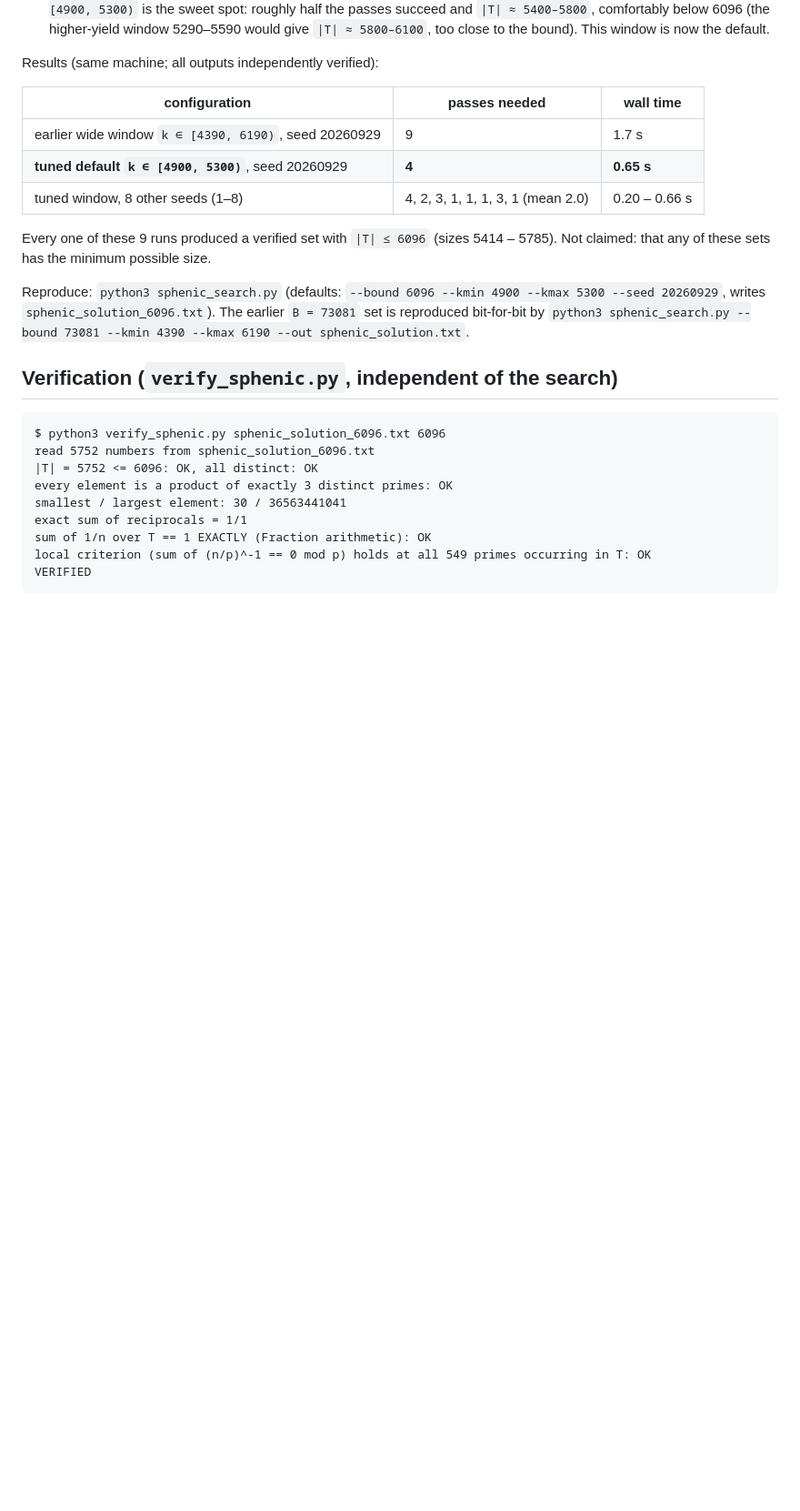
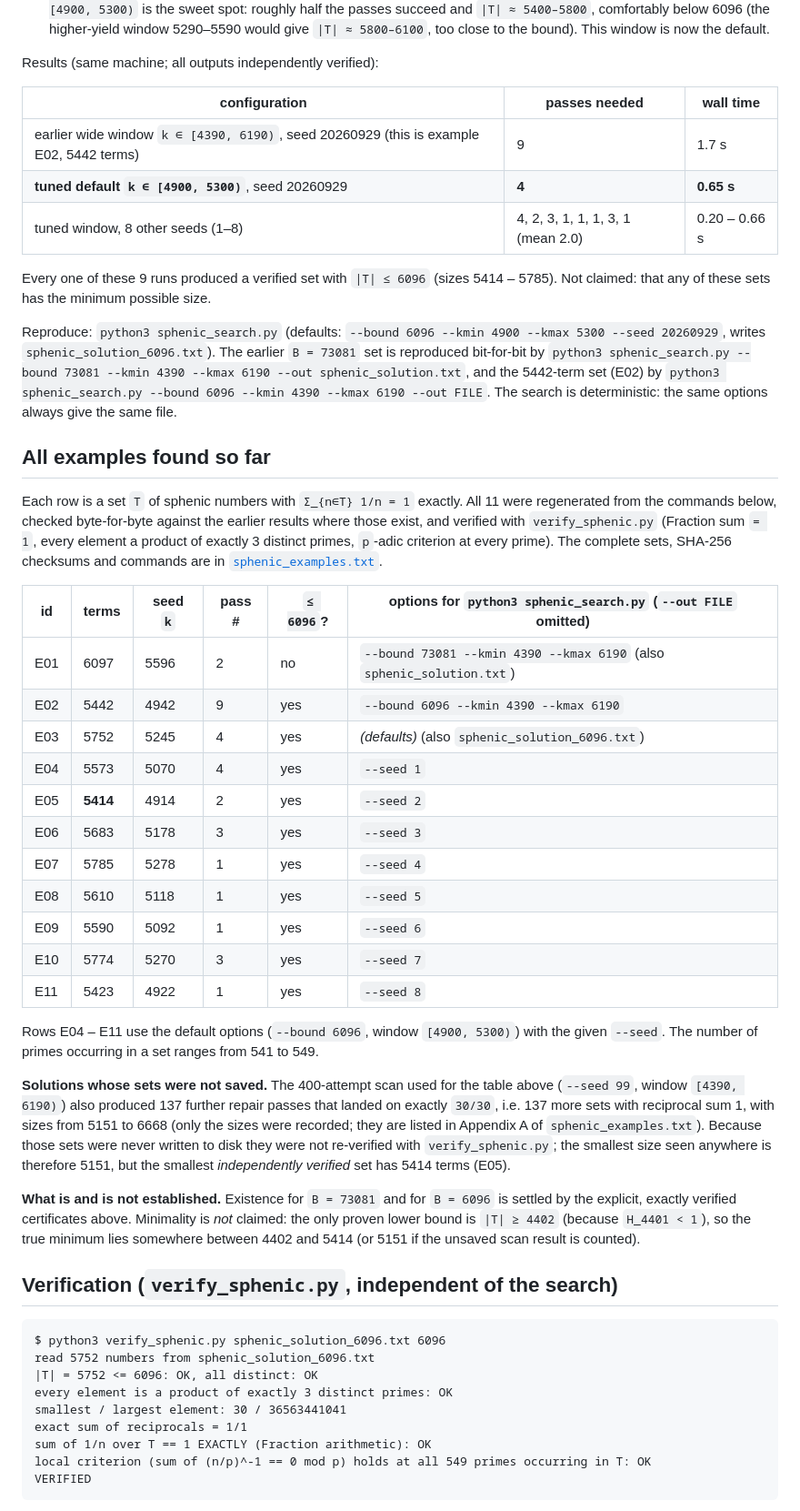
Before and after one commit to tat67/Egyptian-Fraction, a Markdown page: README_sphenic.md, the part around one of its changes. Shown at 91% size. Rendered like a GitHub page; blank space fills up the shorter version.

Commit message:
README_sphenic: list all 11 verified examples, link sphenic_examples.txt, state what is/isn't established
Co-Authored-By: Claude Sonnet 5.5 <noreply@anthropic.com>
Claude-Session: https://claude.ai/code/session_01RjtjFBJA5zSvJGsXijae2R

```diff
--- a/README_sphenic.md
+++ b/README_sphenic.md
@@ -77,7 +82,7 @@ Results (same machine; all outputs independently verified):
 
 | configuration | passes needed | wall time |
 |---|---|---|
-| earlier wide window `k ∈ [4390, 6190)`, seed 20260929 | 9 | 1.7 s |
+| earlier wide window `k ∈ [4390, 6190)`, seed 20260929 (this is example E02, 5442 terms) | 9 | 1.7 s |
 | **tuned default `k ∈ [4900, 5300)`**, seed 20260929 | **4** | **0.65 s** |
 | tuned window, 8 other seeds (1–8) | 4, 2, 3, 1, 1, 1, 3, 1 (mean 2.0) | 0.20 – 0.66 s |
 
@@ -86,7 +91,46 @@ Not claimed: that any of these sets has the minimum possible size.
 
 Reproduce: `python3 sphenic_search.py` (defaults: `--bound 6096 --kmin 4900 --kmax 5300 --seed 20260929`,
 writes `sphenic_solution_6096.txt`). The earlier `B = 73081` set is reproduced bit-for-bit by
-`python3 sphenic_search.py --bound 73081 --kmin 4390 --kmax 6190 --out sphenic_solution.txt`.
+`python3 sphenic_search.py --bound 73081 --kmin 4390 --kmax 6190 --out sphenic_solution.txt`, and the
+5442-term set (E02) by `python3 sphenic_search.py --bound 6096 --kmin 4390 --kmax 6190 --out FILE`.
+The search is deterministic: the same options always give the same file.
+
+## All examples found so far
+
+Each row is a set `T` of sphenic numbers with `Σ_{n∈T} 1/n = 1` exactly. All 11 were regenerated from
+the commands below, checked byte-for-byte against the earlier results where those exist, and verified
+with `verify_sphenic.py` (Fraction sum `= 1`, every element a product of exactly 3 distinct primes,
+`p`-adic criterion at every prime). The complete sets, SHA-256 checksums and commands are in
+[`sphenic_examples.txt`](sphenic_examples.txt).
+
+| id | terms | seed `k` | pass # | `≤ 6096`? | options for `python3 sphenic_search.py` (`--out FILE` omitted) |
+|---|---|---|---|---|---|
+| E01 | 6097 | 5596 | 2 | no | `--bound 73081 --kmin 4390 --kmax 6190` (also `sphenic_solution.txt`) |
+| E02 | 5442 | 4942 | 9 | yes | `--bound 6096 --kmin 4390 --kmax 6190` |
+| E03 | 5752 | 5245 | 4 | yes | *(defaults)* (also `sphenic_solution_6096.txt`) |
+| E04 | 5573 | 5070 | 4 | yes | `--seed 1` |
+| E05 | **5414** | 4914 | 2 | yes | `--seed 2` |
+| E06 | 5683 | 5178 | 3 | yes | `--seed 3` |
+| E07 | 5785 | 5278 | 1 | yes | `--seed 4` |
+| E08 | 5610 | 5118 | 1 | yes | `--seed 5` |
+| E09 | 5590 | 5092 | 1 | yes | `--seed 6` |
+| E10 | 5774 | 5270 | 3 | yes | `--seed 7` |
+| E11 | 5423 | 4922 | 1 | yes | `--seed 8` |
+
+Rows E04 – E11 use the default options (`--bound 6096`, window `[4900, 5300)`) with the given `--seed`.
+The number of primes occurring in a set ranges from 541 to 549.
+
+**Solutions whose sets were not saved.** The 400-attempt scan used for the table above (`--seed 99`,
+window `[4390, 6190)`) also produced 137 further repair passes that landed on exactly `30/30`, i.e. 137
+more sets with reciprocal sum 1, with sizes from 5151 to 6668 (only the sizes were recorded; they are
+listed in Appendix A of `sphenic_examples.txt`). Because those sets were never written to disk they were
+not re-verified with `verify_sphenic.py`; the smallest size seen anywhere is therefore 5151, but the
+smallest *independently verified* set has 5414 terms (E05).
+
+**What is and is not established.** Existence for `B = 73081` and for `B = 6096` is settled by the
+explicit, exactly verified certificates above. Minimality is *not* claimed: the only proven lower bound is
+`|T| ≥ 4402` (because `H_4401 < 1`), so the true minimum lies somewhere between 4402 and 5414 (or 5151 if
+the unsaved scan result is counted).
 
 ## Verification (`verify_sphenic.py`, independent of the search)
 
```
Also changed, not shown: other parts of README_sphenic.md (+6 -0 lines).
